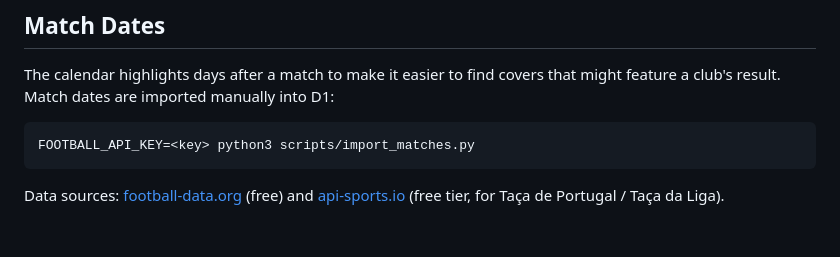
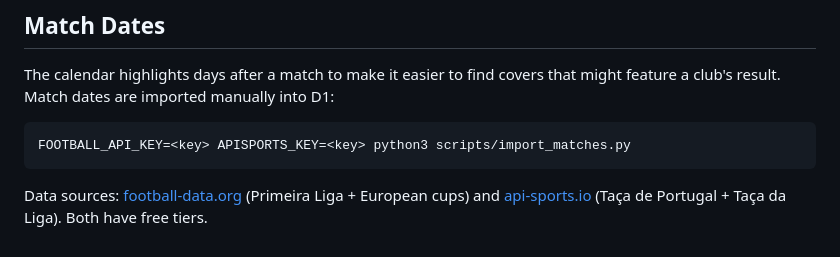
Before and after one commit to DigasNikas/capas-web-swipe, a Markdown page: README.md, the part around the change. Drawn GitHub-style.

Commit message:
Add APISPORTS_KEY to import_matches example in README

````diff
--- a/README.md
+++ b/README.md
@@ -164,7 +164,7 @@ python3 scrape_record.py 30      # just Record, last 30 days
 The calendar highlights days after a match to make it easier to find covers that might feature a club's result. Match dates are imported manually into D1:
 
 ```bash
-FOOTBALL_API_KEY=<key> python3 scripts/import_matches.py
+FOOTBALL_API_KEY=<key> APISPORTS_KEY=<key> python3 scripts/import_matches.py
 ```
 
-Data sources: [football-data.org](https://www.football-data.org) (free) and [api-sports.io](https://dashboard.api-football.com) (free tier, for Taça de Portugal / Taça da Liga).
+Data sources: [football-data.org](https://www.football-data.org) (Primeira Liga + European cups) and [api-sports.io](https://dashboard.api-football.com) (Taça de Portugal + Taça da Liga). Both have free tiers.
````
